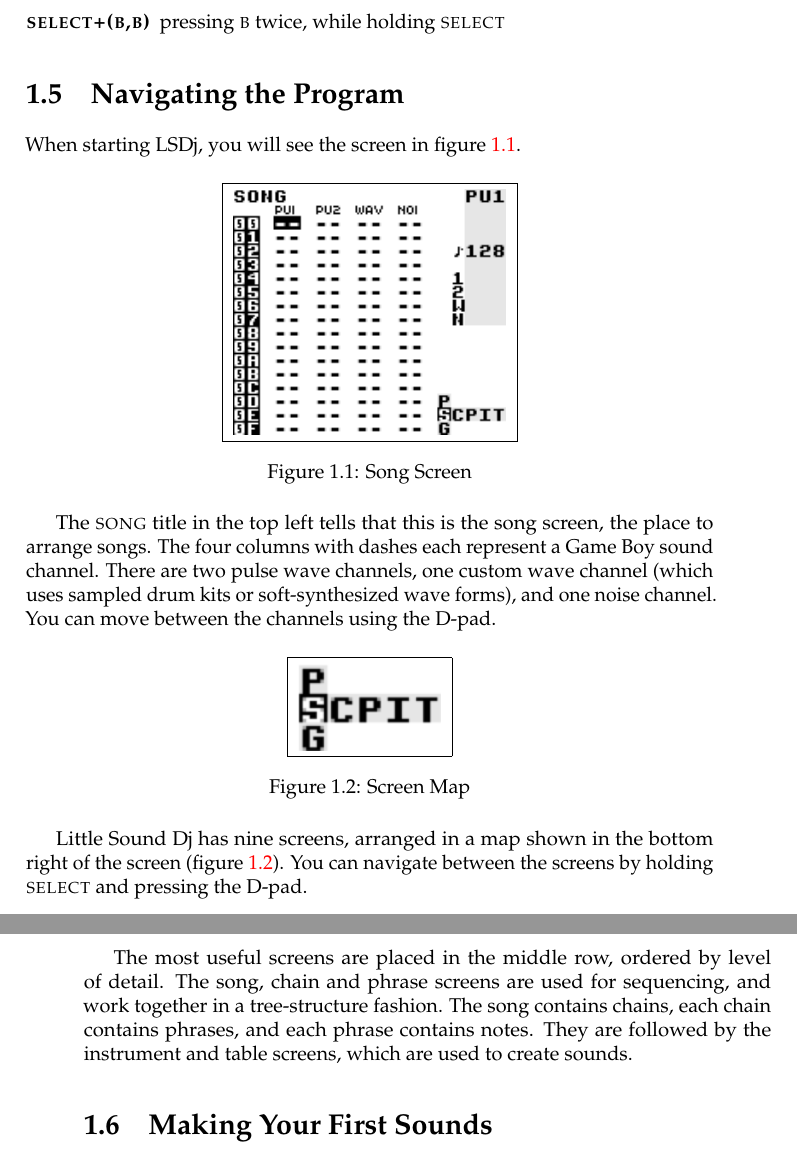
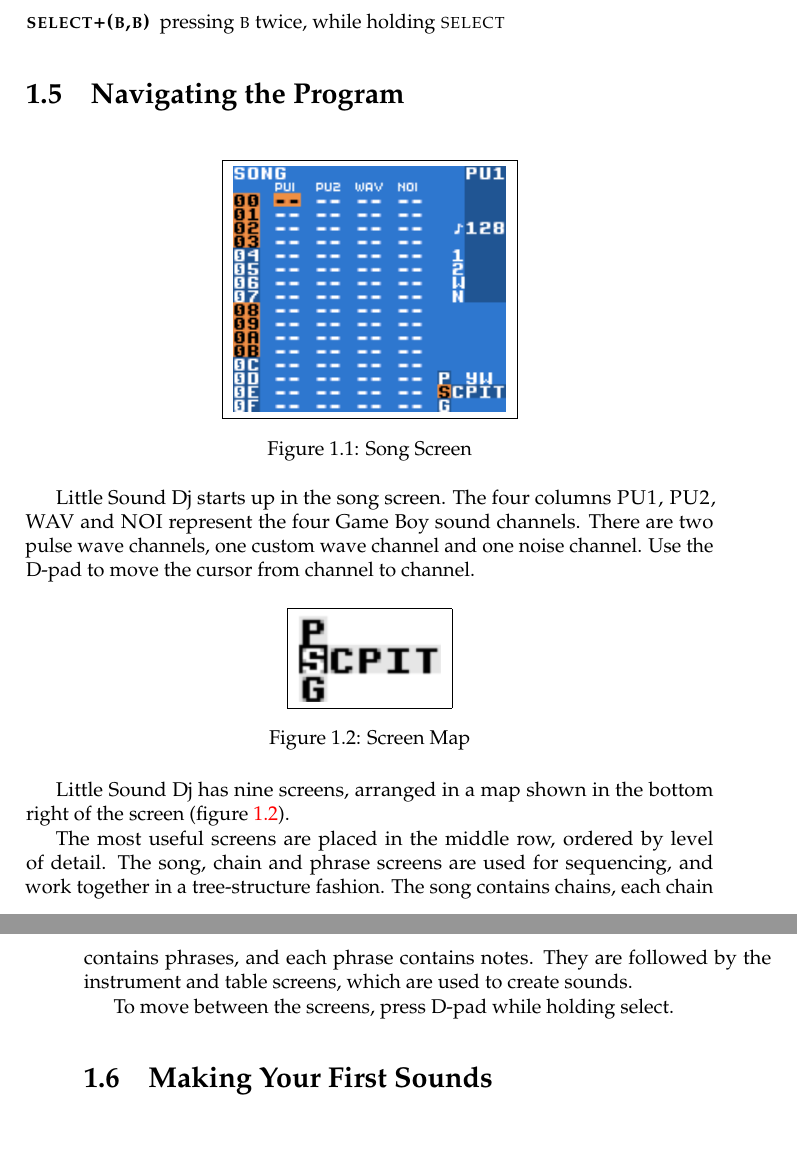
Before and after one commit to jkotlinski/lsdj-doc, a LaTeX thesis (lsdj-manual.tex, which reads intro.tex): two parts of pages 11 and 12 of 85, joined at a grey line, cut so that both start at the same text, the shorter picture padded with empty space. Compiled offline with pdfLaTeX.

Commit message:
edits, new images

```diff
--- a/intro.tex
+++ b/intro.tex
@@ -60,7 +60,6 @@
 \end{description}
 
 \section{Navigating the Program}
-When starting LSDj, you will see the screen in figure~\ref{fig:song}.
 
 \begin{figure}[hbtp]
 \centering
@@ -69,11 +68,10 @@
 \label{fig:song}
 \end{figure}
 
-The \textsc{song} title in the top left tells that this is the song screen,
-the place to arrange songs. The four columns with dashes each represent a
-Game Boy sound channel. There are two pulse wave channels, one custom wave channel
-(which uses sampled drum kits or soft-synthesized wave forms), and one noise channel. You
-can move between the channels using the D-pad.
+Little Sound Dj starts up in the song screen.
+The four columns \textsc{PU1, PU2, WAV} and \textsc{NOI} represent the four Game Boy sound channels.
+There are two pulse wave channels, one custom wave channel and one noise channel.
+Use the D-pad to move the cursor from channel to channel.
 
 \begin{figure}[hbtp]
 \centering
@@ -83,13 +81,14 @@
 \end{figure}
 
 Little Sound Dj has nine screens, arranged in a map shown in the
-bottom right of the screen (figure~\ref{fig:map}). You can navigate between the screens by
-holding \textsc{select} and pressing the D-pad.
+bottom right of the screen (figure~\ref{fig:map}).
 
 The most useful screens are placed in the middle row, ordered by level of detail.
 The song, chain and phrase screens are used for sequencing, and work together in a tree-structure
 fashion.  The song contains chains, each chain contains phrases, and each phrase contains notes.
 They are followed by the instrument and table screens, which are used to create sounds.
+
+To move between the screens, press D-pad while holding select.
 
 \section{Making Your First Sounds}
 Navigate to the song screen, and move the cursor to the \textsc{pu1} column. Tap the \textsc{a} button,
```
Also changed, not shown: lsdj-manual.tex (+1 -1 lines), images/phrase.png, images/song.png.
